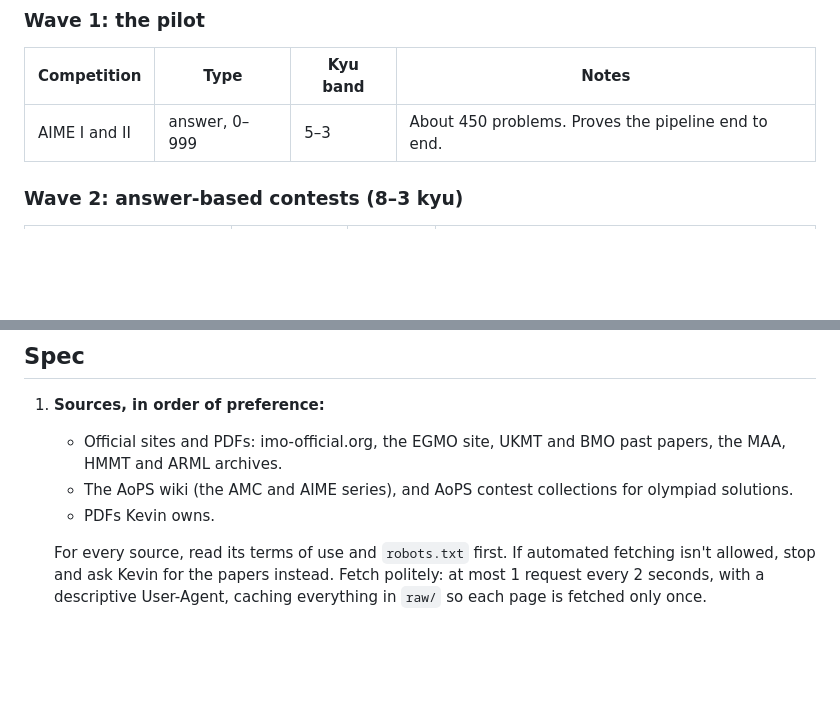
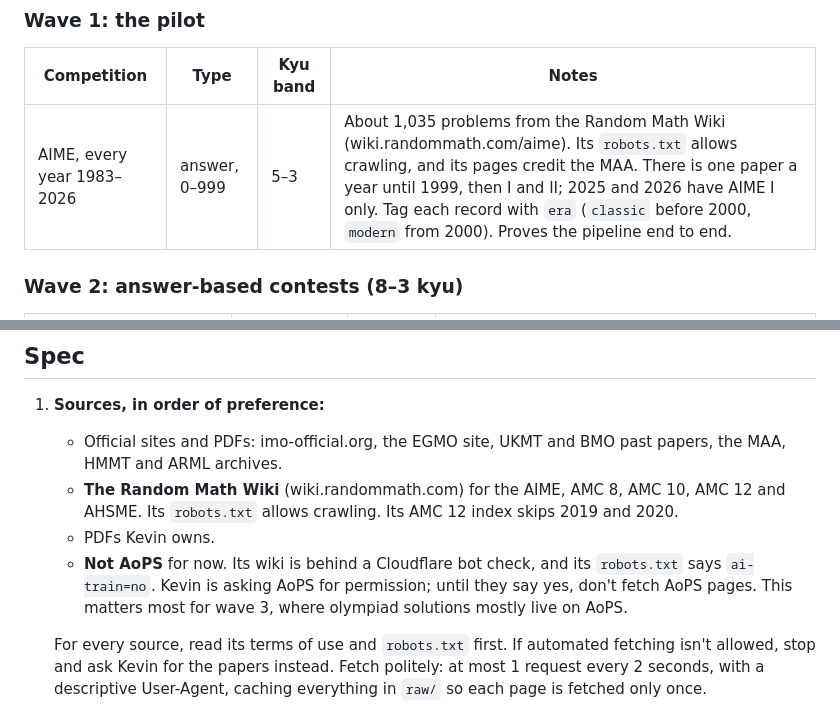
Before and after one commit to kevinvariant08/kyuclid, a Markdown page: tasks/02-contest-corpus.md, 2 parts joined by grey strips. Drawn GitHub-style; blank space fills up the shorter version.

Commit message:
Task 02: take every AIME since 1983 from the Random Math Wiki
AoPS is on hold pending permission (bot check, ai-train=no).

Co-Authored-By: Claude Opus 5.5 <noreply@anthropic.com>

```diff
--- a/tasks/02-contest-corpus.md
+++ b/tasks/02-contest-corpus.md
@@ -16,7 +16,7 @@ Collect the last **15 years** (2012–2026) unless a row says otherwise. Each ro
 ### Wave 1: the pilot
 | Competition | Type | Kyu band | Notes |
 |---|---|---|---|
-| AIME I and II | answer, 0–999 | 5–3 | About 450 problems. Proves the pipeline end to end. |
+| AIME, every year 1983–2026 | answer, 0–999 | 5–3 | About 1,035 problems from the Random Math Wiki (wiki.randommath.com/aime). Its `robots.txt` allows crawling, and its pages credit the MAA. There is one paper a year until 1999, then I and II; 2025 and 2026 have AIME I only. Tag each record with `era` (`classic` before 2000, `modern` from 2000). Proves the pipeline end to end. |
 
 ### Wave 2: answer-based contests (8–3 kyu)
 | Competition | Type | Kyu band | Notes |
@@ -75,8 +75,9 @@ One shared format for every exam:
 ## Spec
 1. **Sources, in order of preference:**
    - Official sites and PDFs: imo-official.org, the EGMO site, UKMT and BMO past papers, the MAA, HMMT and ARML archives.
-   - The AoPS wiki (the AMC and AIME series), and AoPS contest collections for olympiad solutions.
+   - **The Random Math Wiki** (wiki.randommath.com) for the AIME, AMC 8, AMC 10, AMC 12 and AHSME. Its `robots.txt` allows crawling. Its AMC 12 index skips 2019 and 2020.
    - PDFs Kevin owns.
+   - **Not AoPS** for now. Its wiki is behind a Cloudflare bot check, and its `robots.txt` says `ai-train=no`. Kevin is asking AoPS for permission; until they say yes, don't fetch AoPS pages. This matters most for wave 3, where olympiad solutions mostly live on AoPS.
 
    For every source, read its terms of use and `robots.txt` first. If automated fetching isn't allowed, stop and ask Kevin for the papers instead. Fetch politely: at most 1 request every 2 seconds, with a descriptive User-Agent, caching everything in `raw/` so each page is fetched only once.
 2. **Solutions.** Keep the official solution and **up to three** high-quality alternative solutions. Prefer ones that use a different method, and record their authors. Task 03 needs several solution paths to understand a problem properly.
```
